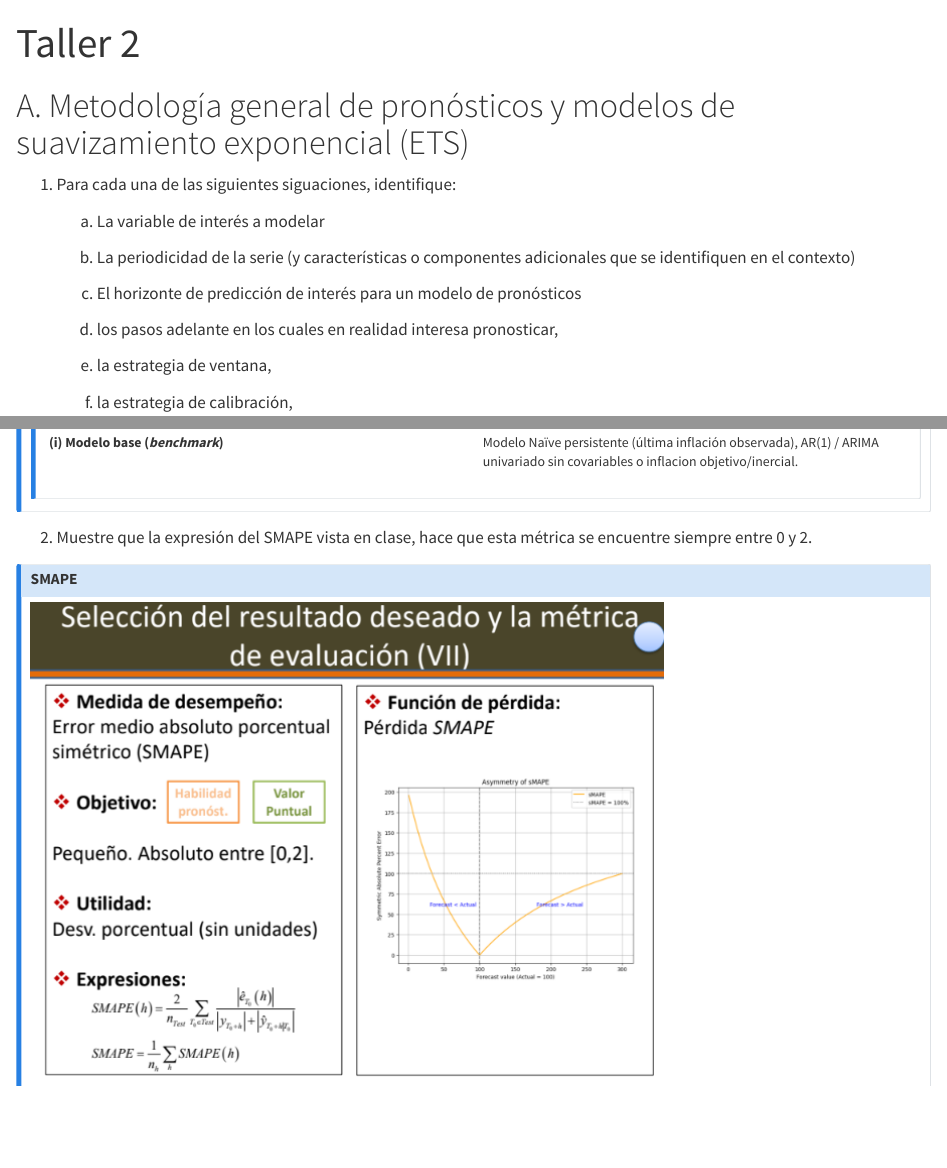
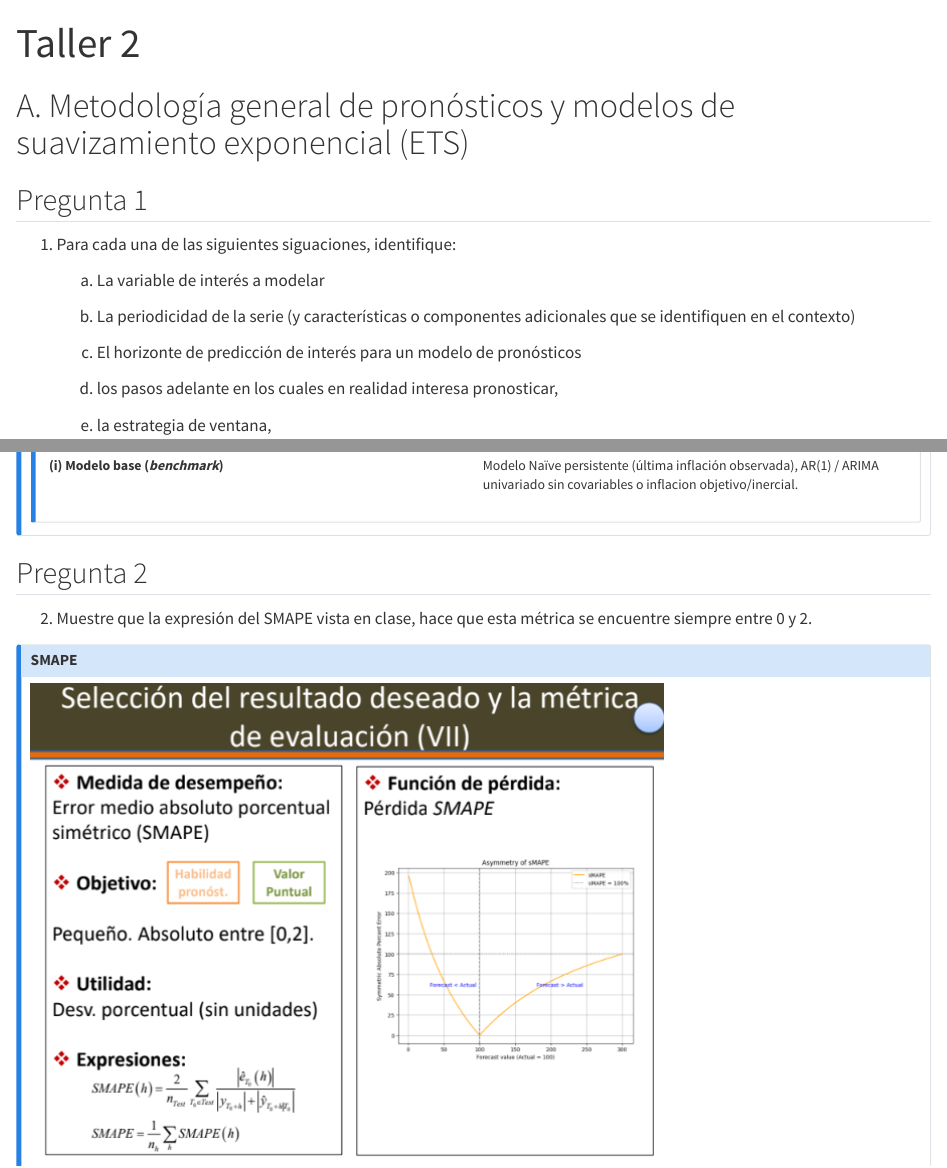
Before and after one commit to mjsalamancar/Time-Series1, a Quarto document (taller2.qmd): the page in a window 1100 px wide, from its top, and a second part further down, joined at a grey line. Rendered offline with R 4.5, knitr and Pandoc in place of Quarto, with nearby package versions.

Commit message:
Puse problema 1 y 2 en taller 2

```diff
--- a/taller2.qmd
+++ b/taller2.qmd
@@ -3,6 +3,8 @@ title: "Taller 2"
 ---
 
 # A. Metodología general de pronósticos y modelos de suavizamiento exponencial (ETS)
+
+## Pregunta 1
 
 1.  Para cada una de las siguientes siguaciones, identifique:
 
@@ -180,6 +182,8 @@ Razón por la cuál, solo se reespecifican sus componenetes y reestiman los par
 :::
 ::::
 
+## Pregunta 2
+
 2.  Muestre que la expresión del SMAPE vista en clase, hace que esta métrica se encuentre siempre entre 0 y 2.
 
 :::: {.callout-note collapse="true"}
```
Also changed, not shown: .quarto/idx/taller2.qmd.json, 2 other files.
